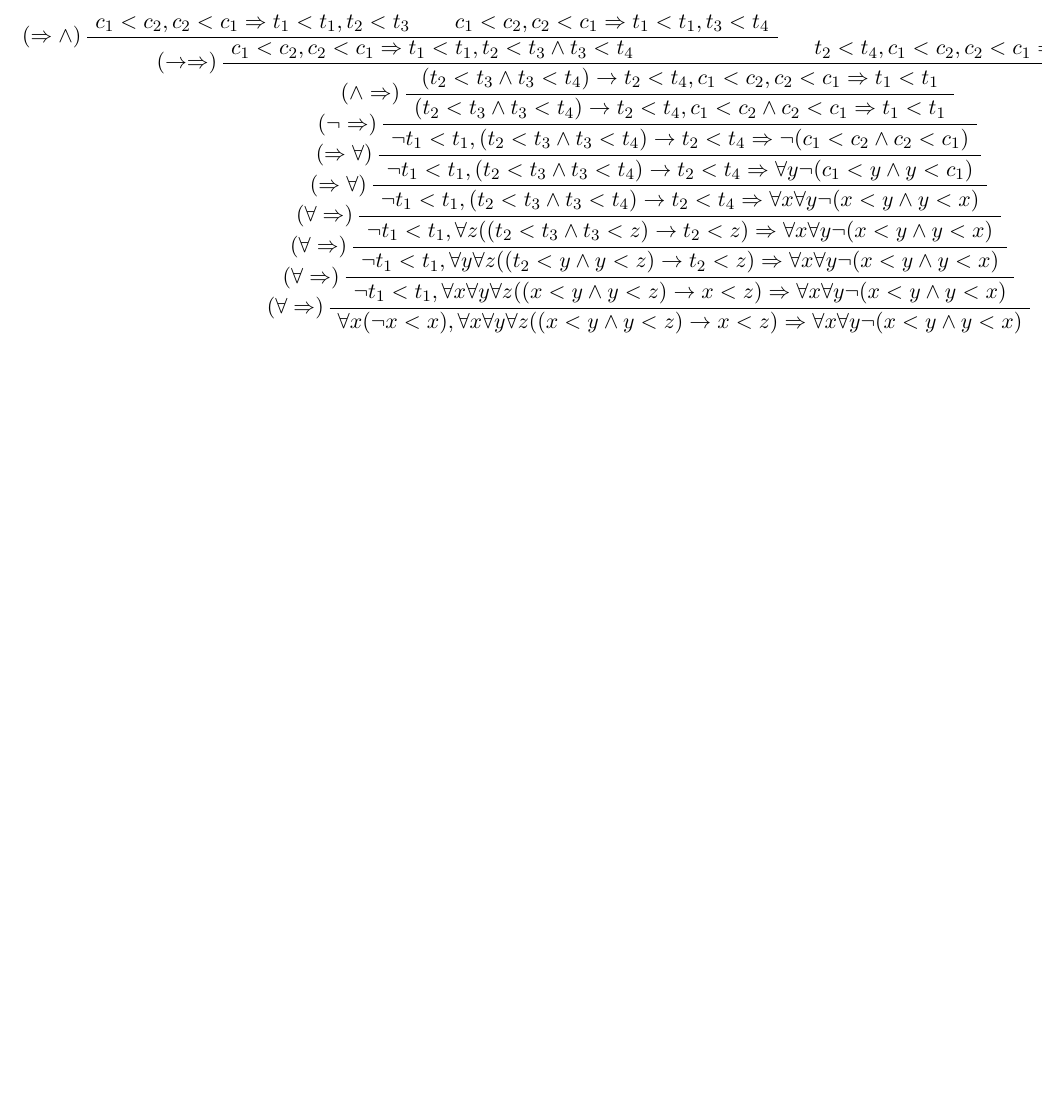
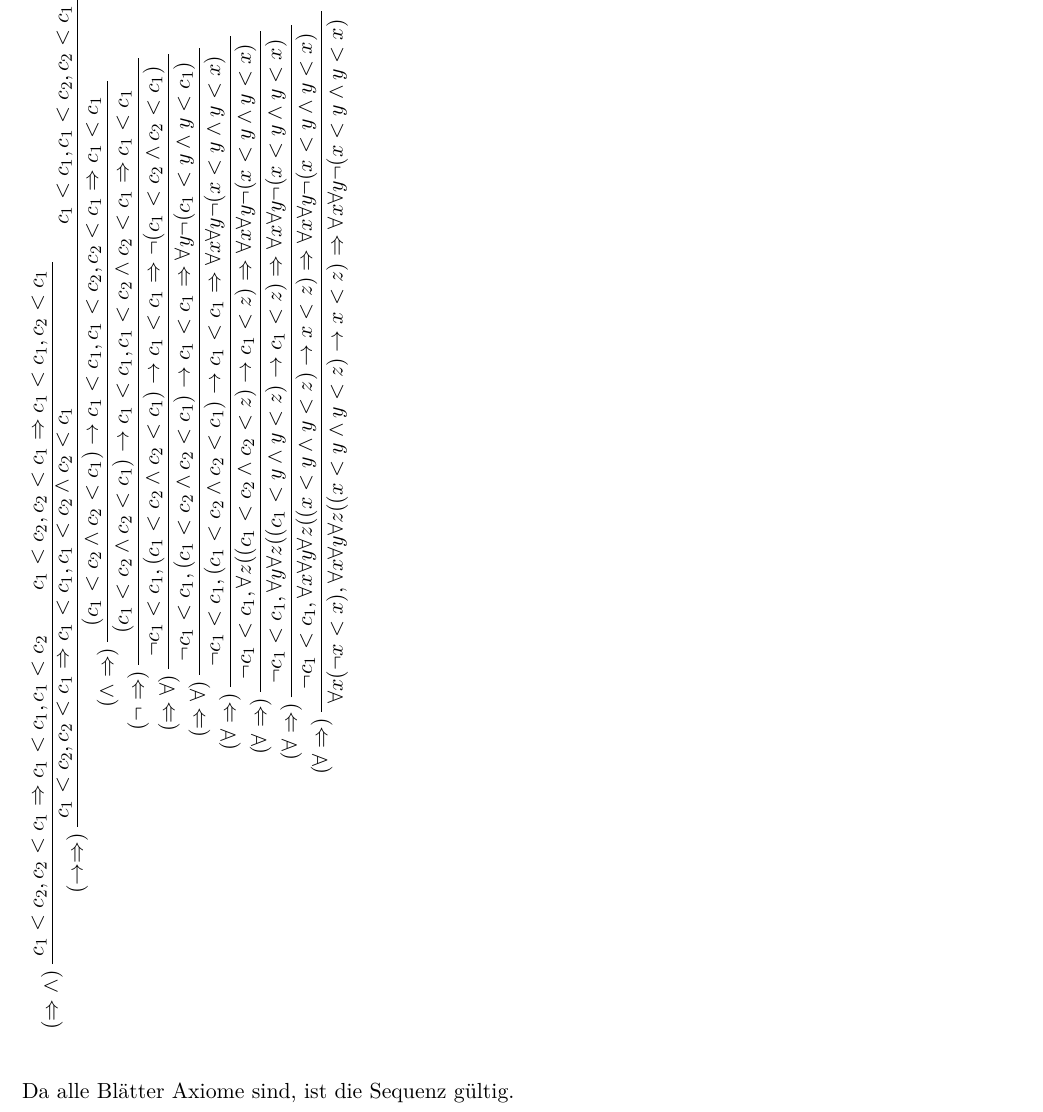
Before and after one commit to CodingTil/-2021---Mathematische-Logik---Aufgaben, a LaTeX document (Blatt 09/09.tex): part of page 2 of 5, cut so that both start at the same text, the shorter picture padded with empty space. Compiled offline with pdfLaTeX.

Commit message:
Blatt 09 Aufgabe 03

```diff
--- a/Blatt 09/09.tex
+++ b/Blatt 09/09.tex
@@ -3,6 +3,7 @@
 % Layout
 \usepackage[a4paper, left=3cm, right=3cm, top=2cm, bottom=3cm]{geometry} % kleinere Ränder
 \usepackage{parskip}
+\usepackage{rotating}
 
 % Umlaute in der Datei erlauben, auf Deutsch umstellen
 \usepackage[T1]{fontenc}
@@ -158,42 +159,48 @@ E-Test
 
 
 \section*{Aufgabe 3}
+\begin{turn}{90}
+\begin{minipage}{\paperwidth}
 \begin{prooftree}
-			\AxiomC{$c_1 < c_2, c_2 < c_1 \Rightarrow t_1 < t_1, t_2 < t_3$}
-			\AxiomC{$c_1 < c_2, c_2 < c_1 \Rightarrow t_1 < t_1, t_3 < t_4$}
+			\AxiomC{$c_1 < c_2, c_2 < c_1 \Rightarrow c_1 < c_1, c_1 < c_2$}
+			\AxiomC{$c_1 < c_2, c_2 < c_1 \Rightarrow c_1 < c_1, c_2 < c_1$}
 
 		\LeftLabel{$(\Rightarrow \land)$}
-		\BinaryInfC{$c_1 < c_2, c_2 < c_1 \Rightarrow t_1 < t_1, t_2 < t_3 \land t_3 < t_4$}
+		\BinaryInfC{$c_1 < c_2, c_2 < c_1 \Rightarrow c_1 < c_1, c_1 < c_2 \land c_2 < c_1$}
 
-		\AxiomC{$t_2 < t_4, c_1 < c_2, c_2 < c_1 \Rightarrow t_1 < t_1$}
+		\AxiomC{$c_1 < c_1, c_1 < c_2, c_2 < c_1 \Rightarrow c_1 < c_1$}
 
 	\LeftLabel{$(\impl \Rightarrow)$}
-	\BinaryInfC{$(t_2 < t_3 \land t_3 < t_4) \impl t_2 < t_4, c_1 < c_2, c_2 < c_1 \Rightarrow t_1 < t_1$}
+	\BinaryInfC{$(c_1 < c_2 \land c_2 < c_1) \impl c_1 < c_1, c_1 < c_2, c_2 < c_1 \Rightarrow c_1 < c_1$}
 
 	\LeftLabel{$(\land \Rightarrow)$}
-	\UnaryInfC{$(t_2 < t_3 \land t_3 < t_4) \impl t_2 < t_4, c_1 < c_2 \land c_2 < c_1 \Rightarrow t_1 < t_1$}
+	\UnaryInfC{$(c_1 < c_2 \land c_2 < c_1) \impl c_1 < c_1, c_1 < c_2 \land c_2 < c_1 \Rightarrow c_1 < c_1$}
 
 	\LeftLabel{$(\neg \Rightarrow)$}
-	\UnaryInfC{$\neg t_1 < t_1, (t_2 < t_3 \land t_3 < t_4) \impl t_2 < t_4 \Rightarrow \neg (c_1 < c_2 \land c_2 < c_1)$}
+	\UnaryInfC{$\neg c_1 < c_1, (c_1 < c_2 \land c_2 < c_1) \impl c_1 < c_1 \Rightarrow \neg (c_1 < c_2 \land c_2 < c_1)$}
 
 	\LeftLabel{$(\Rightarrow \forall)$}
-	\UnaryInfC{$\neg t_1 < t_1, (t_2 < t_3 \land t_3 < t_4) \impl t_2 < t_4 \Rightarrow \forall y \neg (c_1 < y \land y < c_1)$}
+	\UnaryInfC{$\neg c_1 < c_1, (c_1 < c_2 \land c_2 < c_1) \impl c_1 < c_1 \Rightarrow \forall y \neg (c_1 < y \land y < c_1)$}
 
 	\LeftLabel{$(\Rightarrow \forall)$}
-	\UnaryInfC{$\neg t_1 < t_1, (t_2 < t_3 \land t_3 < t_4) \impl t_2 < t_4 \Rightarrow \forall x \forall y \neg (x < y \land y < x)$}
+	\UnaryInfC{$\neg c_1 < c_1, (c_1 < c_2 \land c_2 < c_1) \impl c_1 < c_1 \Rightarrow \forall x \forall y \neg (x < y \land y < x)$}
 
 	\LeftLabel{$(\forall \Rightarrow)$}
-	\UnaryInfC{$\neg t_1 < t_1, \forall z ((t_2 < t_3 \land t_3 < z) \impl t_2 < z) \Rightarrow \forall x \forall y \neg (x < y \land y < x)$}
+	\UnaryInfC{$\neg c_1 < c_1, \forall z ((c_1 < c_2 \land c_2 < z) \impl c_1 < z) \Rightarrow \forall x \forall y \neg (x < y \land y < x)$}
 
 	\LeftLabel{$(\forall \Rightarrow)$}
-	\UnaryInfC{$\neg t_1 < t_1, \forall y \forall z ((t_2 < y \land y < z) \impl t_2 < z) \Rightarrow \forall x \forall y \neg (x < y \land y < x)$}
+	\UnaryInfC{$\neg c_1 < c_1, \forall y \forall z ((c_1 < y \land y < z) \impl c_1 < z) \Rightarrow \forall x \forall y \neg (x < y \land y < x)$}
 
 	\LeftLabel{$(\forall \Rightarrow)$}
-	\UnaryInfC{$\neg t_1 < t_1, \forall x \forall y \forall z ((x < y \land y < z) \impl x < z) \Rightarrow \forall x \forall y \neg (x < y \land y < x)$}
+	\UnaryInfC{$\neg c_1 < c_1, \forall x \forall y \forall z ((x < y \land y < z) \impl x < z) \Rightarrow \forall x \forall y \neg (x < y \land y < x)$}
 
 	\LeftLabel{$(\forall \Rightarrow)$}
 	\UnaryInfC{$\forall x (\neg x < x), \forall x \forall y \forall z ((x < y \land y < z) \impl x < z) \Rightarrow \forall x \forall y \neg (x < y \land y < x)$}
 \end{prooftree}
+\end{minipage}
+\end{turn}
+
+Da alle Blätter Axiome sind, ist die Sequenz gültig.
 
 \newpage
 
```
Also changed, not shown: Blatt 09/09.pdf.
